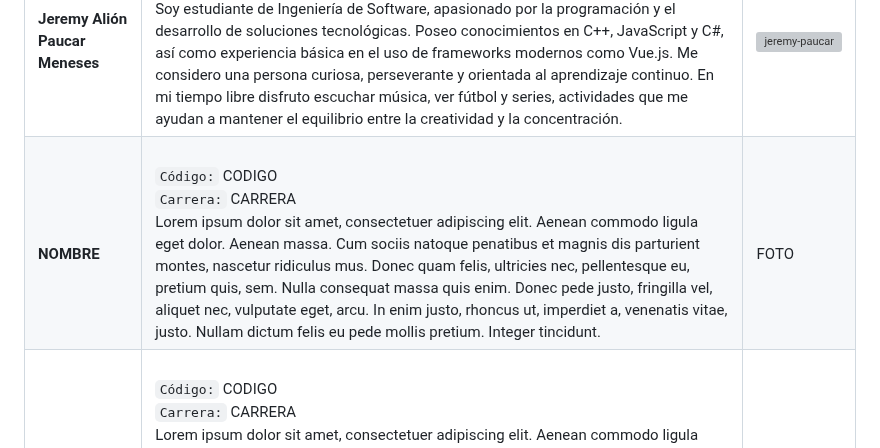
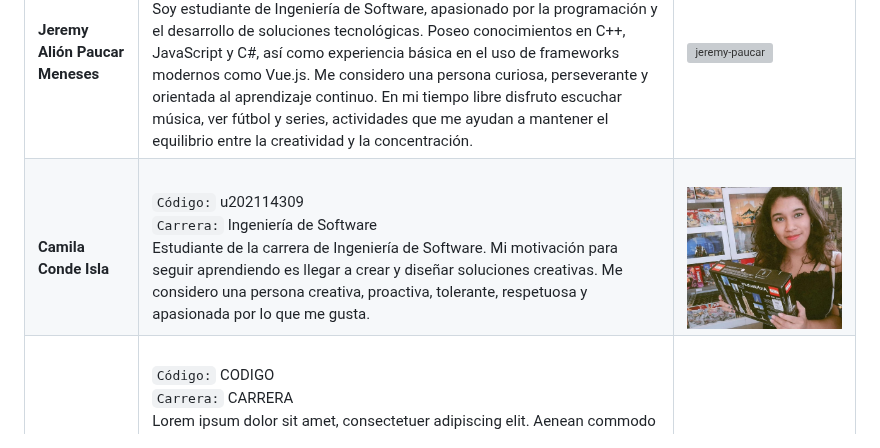
Before and after one commit to 1ASI0728-Equipo2-Arquitectura-Software/smartpalm-report, a Markdown page: 10-chapter-1-introduction/11-startup-profile/11-2-team-profiles.md, the part around the change. Rendered like a GitHub page; pictures changed too: assets/chapter1/Camila.jpg (added); grey boxes are pictures that could not be loaded.

Commit message:
docs(11): Add profile information Camila

```diff
--- a/10-chapter-1-introduction/11-startup-profile/11-2-team-profiles.md
+++ b/10-chapter-1-introduction/11-startup-profile/11-2-team-profiles.md
@@ -4,7 +4,7 @@
 | Integrante                               | Información                                                                                                                                                                                              | Foto                                                                  |
 | :--------------------------------------- | :------------------------------------------------------------------------------------------------------------------------------------------------------------------------------------------------------- | :-------------------------------------------------------------------- |
 | <br> **Jeremy Alión Paucar Meneses**| <br> `Código:` u201919449  <br> `Carrera:` Ingeniería de Software <br> Soy estudiante de Ingeniería de Software, apasionado por la programación y el desarrollo de soluciones tecnológicas. Poseo conocimientos en C++, JavaScript y C#, así como experiencia básica en el uso de frameworks modernos como Vue.js. Me considero una persona curiosa, perseverante y orientada al aprendizaje continuo. En mi tiempo libre disfruto escuchar música, ver fútbol y series, actividades que me ayudan a mantener el equilibrio entre la creatividad y la concentración. | <br> ![jeremy-paucar](../../assets/chapter1/jeremy_photo.jpg) |
-| <br> **NOMBRE**| <br> `Código:` CODIGO  <br> `Carrera:` CARRERA <br> Lorem ipsum dolor sit amet, consectetuer adipiscing elit. Aenean commodo ligula eget dolor. Aenean massa. Cum sociis natoque penatibus et magnis dis parturient montes, nascetur ridiculus mus. Donec quam felis, ultricies nec, pellentesque eu, pretium quis, sem. Nulla consequat massa quis enim. Donec pede justo, fringilla vel, aliquet nec, vulputate eget, arcu. In enim justo, rhoncus ut, imperdiet a, venenatis vitae, justo. Nullam dictum felis eu pede mollis pretium. Integer tincidunt.                                        | <br> FOTO |
+| <br> **Camila Conde Isla**| <br> `Código:` u202114309  <br> `Carrera:` Ingeniería de Software <br> Estudiante de la carrera de Ingeniería de Software. Mi motivación para seguir aprendiendo es llegar a crear y diseñar soluciones creativas. Me considero una persona creativa, proactiva, tolerante, respetuosa y apasionada por lo que me gusta. | <br> ![Camila](../../assets/chapter1/Camila.jpg)|
 | <br> **NOMBRE**| <br> `Código:` CODIGO  <br> `Carrera:` CARRERA <br> Lorem ipsum dolor sit amet, consectetuer adipiscing elit. Aenean commodo ligula eget dolor. Aenean massa. Cum sociis natoque penatibus et magnis dis parturient montes, nascetur ridiculus mus. Donec quam felis, ultricies nec, pellentesque eu, pretium quis, sem. Nulla consequat massa quis enim. Donec pede justo, fringilla vel, aliquet nec, vulputate eget, arcu. In enim justo, rhoncus ut, imperdiet a, venenatis vitae, justo. Nullam dictum felis eu pede mollis pretium. Integer tincidunt.                                        | <br> FOTO |
 | <br> **NOMBRE**| <br> `Código:` CODIGO  <br> `Carrera:` CARRERA <br> Lorem ipsum dolor sit amet, consectetuer adipiscing elit. Aenean commodo ligula eget dolor. Aenean massa. Cum sociis natoque penatibus et magnis dis parturient montes, nascetur ridiculus mus. Donec quam felis, ultricies nec, pellentesque eu, pretium quis, sem. Nulla consequat massa quis enim. Donec pede justo, fringilla vel, aliquet nec, vulputate eget, arcu. In enim justo, rhoncus ut, imperdiet a, venenatis vitae, justo. Nullam dictum felis eu pede mollis pretium. Integer tincidunt.                                        | <br> FOTO |
 | <br> **NOMBRE**| <br> `Código:` CODIGO  <br> `Carrera:` CARRERA <br> Lorem ipsum dolor sit amet, consectetuer adipiscing elit. Aenean commodo ligula eget dolor. Aenean massa. Cum sociis natoque penatibus et magnis dis parturient montes, nascetur ridiculus mus. Donec quam felis, ultricies nec, pellentesque eu, pretium quis, sem. Nulla consequat massa quis enim. Donec pede justo, fringilla vel, aliquet nec, vulputate eget, arcu. In enim justo, rhoncus ut, imperdiet a, venenatis vitae, justo. Nullam dictum felis eu pede mollis pretium. Integer tincidunt.                                        | <br> FOTO |
```
